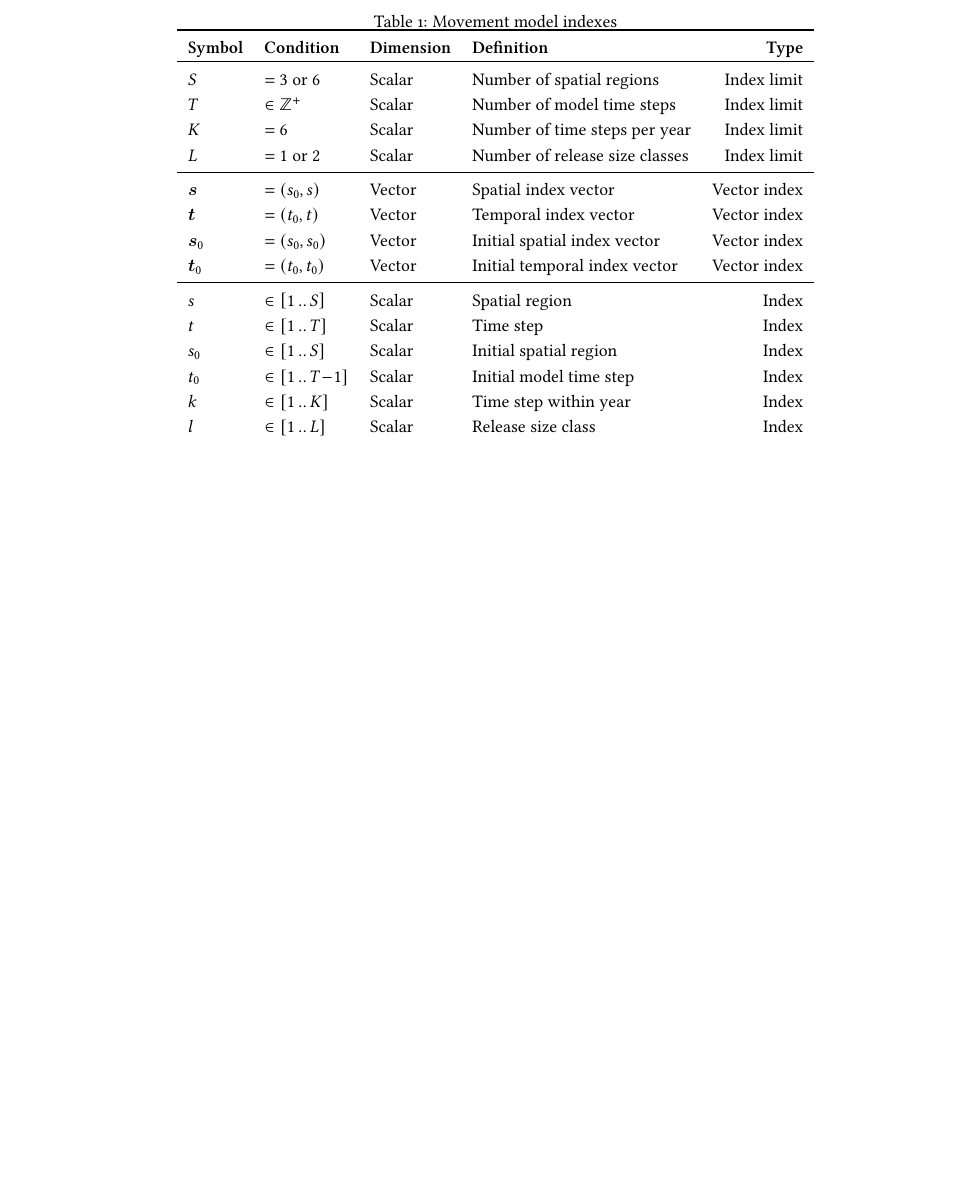
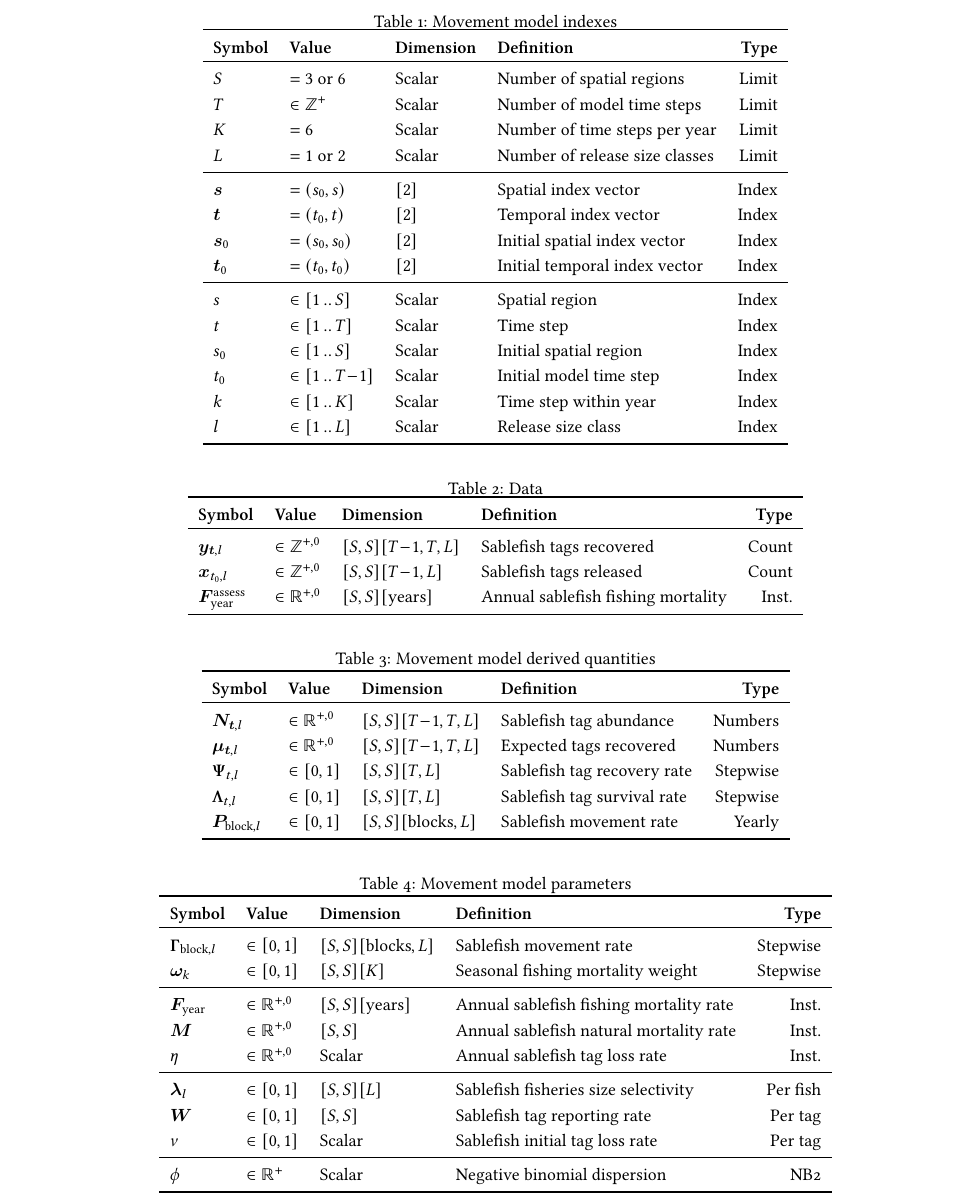
Before and after one commit to mkapur-noaa/sablefish-movement-2024, a LaTeX document (ms/equations.tex): part of page 3 of 5, cut so that both start at the same text, the shorter picture padded with empty space. Compiled offline with pdfLaTeX.

Commit message:
added tables with verbose dimensions

```diff
--- a/ms/equations.tex
+++ b/ms/equations.tex
@@ -278,19 +278,19 @@ The $\mathrm{diag} \! \left[ \cdot \right]$ function constructs a vector from th
   \label{tab:model-indexes}
   \begin{tabular}{l l l l r}
     \toprule
-    \textbf{Symbol} & \textbf{Condition} & \textbf{Dimension} & \textbf{Definition} & \textbf{Type} \\
+    \textbf{Symbol} & \textbf{Value} & \textbf{Dimension} & \textbf{Definition} & \textbf{Type} \\
     \toprule
     % Index limits
-    $S$ & $= 3$ or $6$ & Scalar & Number of spatial regions & Index limit \\
-    $T$ & $\in \mathbb{Z}^{+}$ & Scalar & Number of model time steps & Index limit \\
-    $K$ & $= 6$ & Scalar & Number of time steps per year & Index limit \\
-    $L$ & $= 1$ or $2$ & Scalar & Number of release size classes & Index limit \\
+    $S$ & $= 3$ or $6$ & Scalar & Number of spatial regions & Limit \\
+    $T$ & $\in \mathbb{Z}^{+}$ & Scalar & Number of model time steps & Limit \\
+    $K$ & $= 6$ & Scalar & Number of time steps per year & Limit \\
+    $L$ & $= 1$ or $2$ & Scalar & Number of release size classes & Limit \\
     \midrule
     % Index variables
-    $\boldsymbol{s}$ & $= (s_0, s)$ & Vector & Spatial index vector & Vector index \\
-    $\boldsymbol{t}$ & $= (t_0, t)$ & Vector & Temporal index vector & Vector index \\
-    $\boldsymbol{s}_0$ & $= (s_0, s_0)$ & Vector & Initial spatial index vector & Vector index \\
-    $\boldsymbol{t}_0$ & $= (t_0, t_0)$ & Vector & Initial temporal index vector & Vector index \\
+    $\boldsymbol{s}$ & $= (s_0, s)$ & $[2]$ & Spatial index vector & Index \\
+    $\boldsymbol{t}$ & $= (t_0, t)$ & $[2]$ & Temporal index vector & Index \\
+    $\boldsymbol{s}_0$ & $= (s_0, s_0)$ & $[2]$ & Initial spatial index vector & Index \\
+    $\boldsymbol{t}_0$ & $= (t_0, t_0)$ & $[2]$ & Initial temporal index vector & Index \\
     \midrule
     $s$ & $\in \left[1 \, .. \, S \right]$ & Scalar & Spatial region & Index \\
     $t$ & $\in \left[1 \, .. \, T \right]$ & Scalar & Time step & Index \\
@@ -298,6 +298,69 @@ The $\mathrm{diag} \! \left[ \cdot \right]$ function constructs a vector from th
     $t_0$ & $\in \left[1 \, .. \, T \! - \! 1 \right]$ & Scalar & Initial model time step & Index \\
     $k$ & $\in \left[1 \, .. \, K \right]$ & Scalar & Time step within year & Index \\
     $l$ & $\in \left[1 \, .. \, L \right]$ & Scalar & Release size class & Index \\
+    \bottomrule
+  \end{tabular}
+\end{table}
+
+% Data
+\begin{table}[ht]
+  \centering
+  \caption{Data}
+  \renewcommand\arraystretch{1.2}
+  \label{tab:data}
+  \begin{tabular}{l l l l r}
+    \toprule
+    \textbf{Symbol} & \textbf{Value} & \textbf{Dimension} & \textbf{Definition} & \textbf{Type} \\
+    \toprule
+    $\boldsymbol{y}_{\boldsymbol{t},l}$ & $\in \mathbb{Z}^{+,0}$ & $[S,S][T\!-\!1,T,L]$ & Sablefish tags recovered & Count \\
+    $\boldsymbol{x}_{t_0,l}$ & $\in \mathbb{Z}^{+,0}$ & $[S,S][T\!-\!1,L]$ & Sablefish tags released & Count \\
+    $\boldsymbol{F}^{\mathrm{assess}}_{\mathrm{year}}$ & $\in \mathbb{R}^{+,0}$ & $[S,S][\mathrm{years}]$ & Annual sablefish fishing mortality & Inst. \\
+    \bottomrule
+  \end{tabular}
+\end{table}
+
+% Model derived quantities
+\begin{table}[ht]
+  \centering
+  \caption{Movement model derived quantities}
+  \renewcommand\arraystretch{1.2}
+  \label{tab:model-derived}
+  \begin{tabular}{l l l l r}
+    \toprule
+    \textbf{Symbol} & \textbf{Value} & \textbf{Dimension} & \textbf{Definition}  & \textbf{Type} \\
+    \toprule
+    $\boldsymbol{N}_{\boldsymbol{t},l}$ & $\in \mathbb{R}^{+,0}$ & $[S,S][T\!-\!1,T,L]$ & Sablefish tag abundance & Numbers \\
+    $\boldsymbol{\mu}_{\boldsymbol{t},l}$ & $\in \mathbb{R}^{+,0}$ & $[S,S][T\!-\!1,T,L]$ & Expected tags recovered & Numbers \\
+    $\boldsymbol{\Psi}_{t,l}$ & $\in \left[0, 1 \right]$ & $[S,S][T,L]$ & Sablefish tag recovery rate & Stepwise \\
+    $\boldsymbol{\Lambda}_{t,l}$ & $\in \left[0, 1 \right]$ & $[S,S][T,L]$ & Sablefish tag survival rate & Stepwise \\
+    $\boldsymbol{P}_{\mathrm{block},l}$ & $\in \left[0, 1 \right]$ & $[S,S][\mathrm{blocks},L]$ & Sablefish movement rate & Yearly \\
+    \bottomrule
+  \end{tabular}
+\end{table}
+
+% Model parameters
+\begin{table}[ht]
+  \centering
+  \caption{Movement model parameters}
+  \renewcommand\arraystretch{1.2}
+  \label{tab:model-parameters}
+  \begin{tabular}{l l l l r}
+    \toprule
+    \textbf{Symbol} & \textbf{Value} & \textbf{Dimension} & \textbf{Definition} & \textbf{Type} \\
+    \toprule
+    $\boldsymbol{\Gamma}_{\mathrm{block},l}$ & $\in \left[0, 1 \right]$ & $[S,S][\mathrm{blocks},L]$ & Sablefish movement rate & Stepwise \\
+    $\boldsymbol{\omega}_{k}$ &  $\in \left[0, 1 \right]$ & $[S,S][K]$ & Seasonal fishing mortality weight & Stepwise \\
+    \midrule
+    $\boldsymbol{F}_{\mathrm{year}}$ & $\in \mathbb{R}^{+,0}$ & $[S,S][\mathrm{years}]$ & Annual sablefish fishing mortality rate & Inst. \\
+    $\boldsymbol{M}$ & $\in \mathbb{R}^{+,0}$ & $[S,S]$ & Annual sablefish natural mortality rate & Inst. \\
+    $\eta$ & $\in \mathbb{R}^{+,0}$ & Scalar & Annual sablefish tag loss rate & Inst. \\
+    \midrule
+    $\boldsymbol{\lambda}_{l}$ & $\in \left[0, 1 \right]$ & $[S,S][L]$ & Sablefish fisheries size selectivity & Per fish \\
+    $\boldsymbol{W}$ & $\in \left[0, 1 \right]$ & $[S,S]$ & Sablefish tag reporting rate & Per tag \\
+    $\nu$ & $\in \left[0, 1 \right]$ & Scalar & Sablefish initial tag loss rate & Per tag \\
+    \midrule
+    $\phi$ & $\in \mathbb{R}^{+}$ & Scalar & Negative binomial dispersion & NB2 \\
+%    \midrule
     \bottomrule
   \end{tabular}
 \end{table}
```
Also changed, not shown: ms/equations.tex (8 more changed lines).
